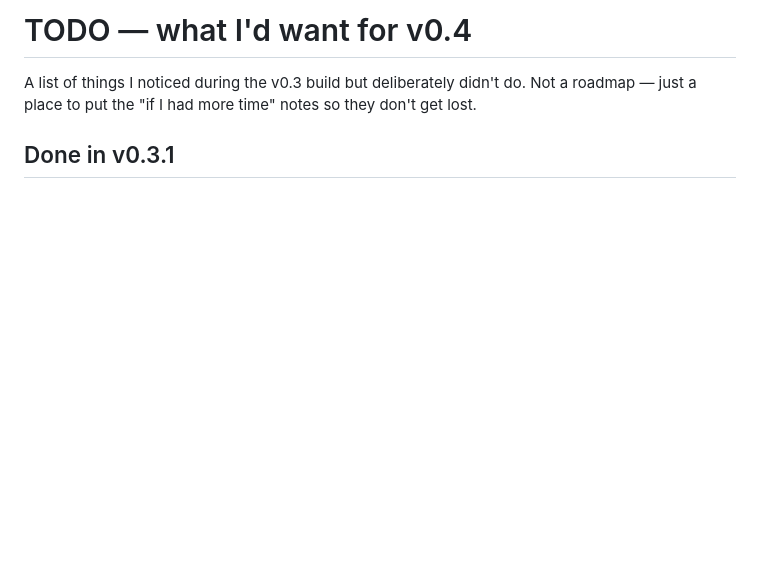
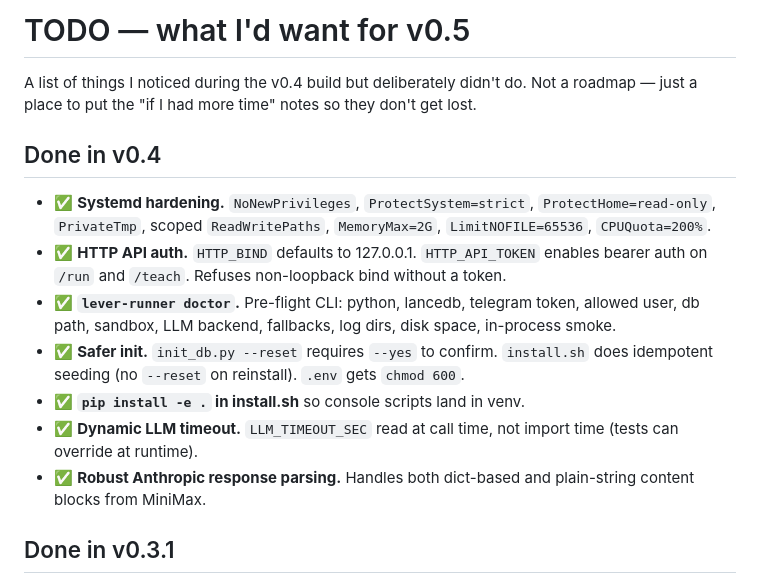
Before and after one commit to SuperInstance/lever-runner, a Markdown page: TODO.md, the part around the change. GitHub-like rendering; blank space fills up the shorter version.

Commit message:
TODO.md: move v0.4 done items, rename heading to v0.5

```diff
--- a/TODO.md
+++ b/TODO.md
@@ -1,8 +1,28 @@
-# TODO — what I'd want for v0.4
+# TODO — what I'd want for v0.5
 
-A list of things I noticed during the v0.3 build but deliberately
+A list of things I noticed during the v0.4 build but deliberately
 didn't do. Not a roadmap — just a place to put the "if I had more
 time" notes so they don't get lost.
+
+## Done in v0.4
+
+- ✅ **Systemd hardening.** `NoNewPrivileges`, `ProtectSystem=strict`,
+  `ProtectHome=read-only`, `PrivateTmp`, scoped `ReadWritePaths`,
+  `MemoryMax=2G`, `LimitNOFILE=65536`, `CPUQuota=200%`.
+- ✅ **HTTP API auth.** `HTTP_BIND` defaults to 127.0.0.1.
+  `HTTP_API_TOKEN` enables bearer auth on `/run` and `/teach`.
+  Refuses non-loopback bind without a token.
+- ✅ **`lever-runner doctor`.** Pre-flight CLI: python, lancedb,
+  telegram token, allowed user, db path, sandbox, LLM backend,
+  fallbacks, log dirs, disk space, in-process smoke.
+- ✅ **Safer init.** `init_db.py --reset` requires `--yes` to confirm.
+  `install.sh` does idempotent seeding (no `--reset` on reinstall).
+  `.env` gets `chmod 600`.
+- ✅ **`pip install -e .` in install.sh** so console scripts land in venv.
+- ✅ **Dynamic LLM timeout.** `LLM_TIMEOUT_SEC` read at call time,
+  not import time (tests can override at runtime).
+- ✅ **Robust Anthropic response parsing.** Handles both dict-based
+  and plain-string content blocks from MiniMax.
 
 ## Done in v0.3.1
 
```
